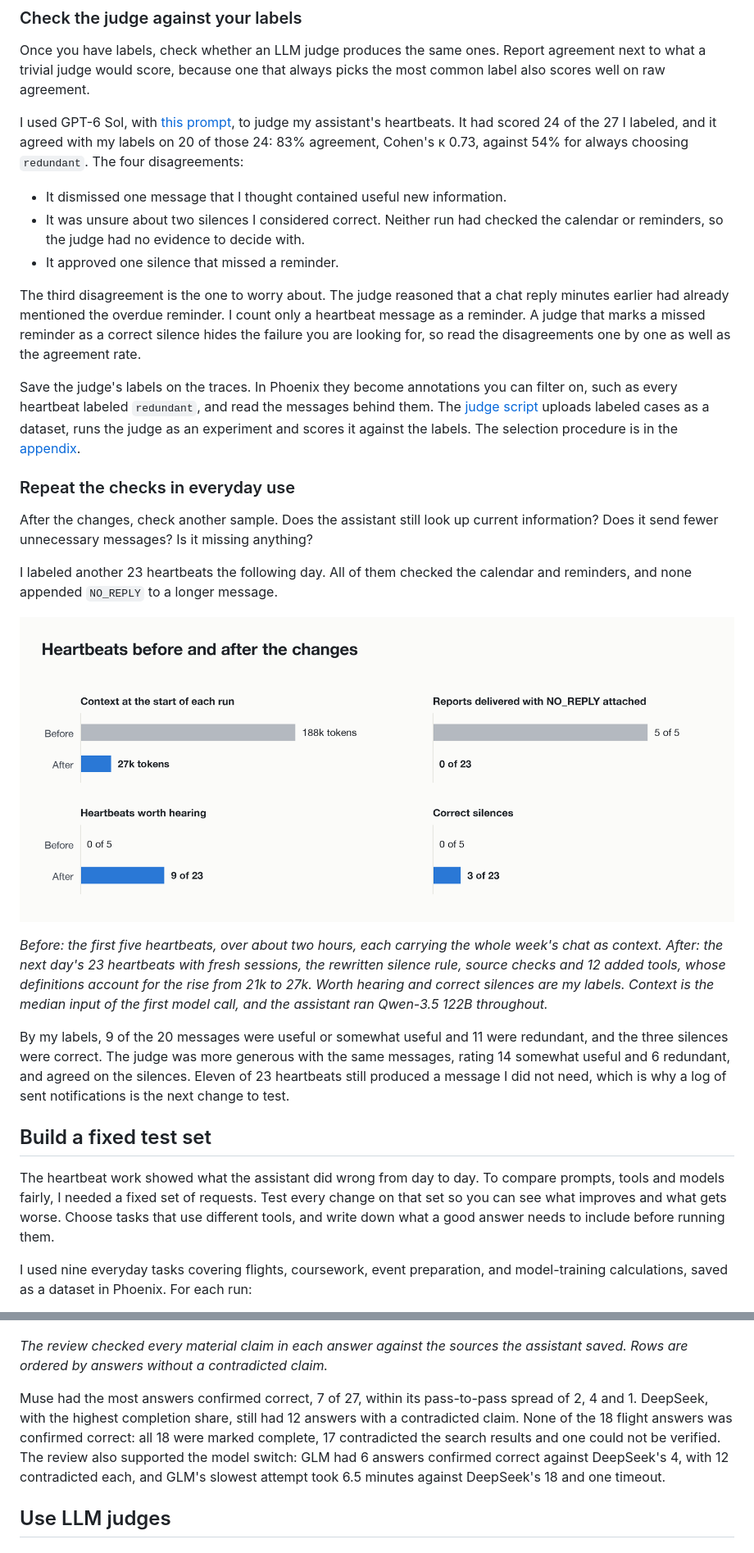
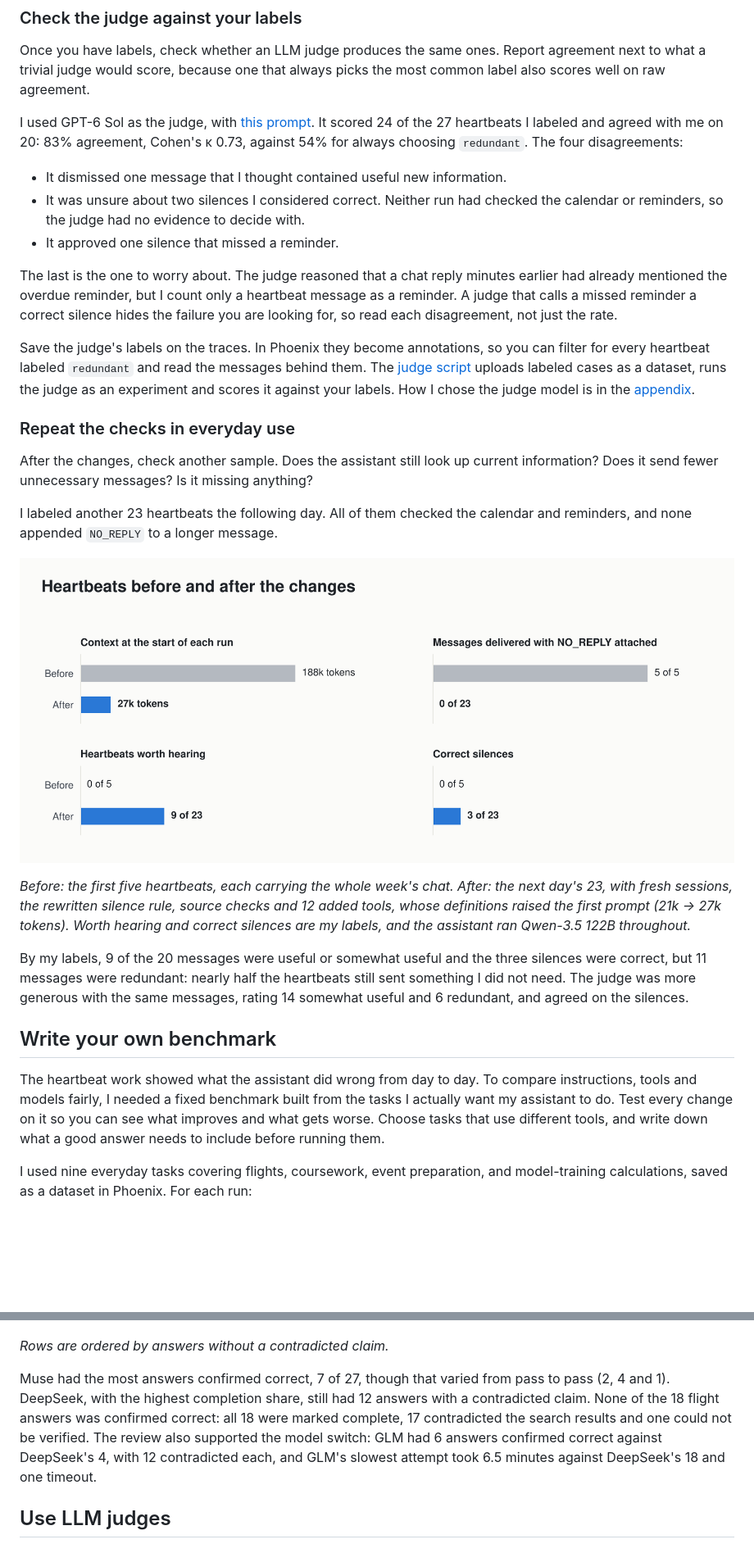
Before and after one commit to tildahh/openclaw-analysis, a Markdown page: README.md, 2 parts joined by grey strips. Shown at 82% size. Drawn GitHub-style; pictures changed too: figures/heartbeat-before-after.png; blank space fills up the shorter version.

```diff
--- a/README.md
+++ b/README.md
@@ -362,15 +370,15 @@ Add `unsure` for runs where the evidence cannot support a decision, and count a
 
 Once you have labels, check whether an LLM judge produces the same ones. Report agreement next to what a trivial judge would score, because one that always picks the most common label also scores well on raw agreement.
 
-I used GPT-6 Sol, with [this prompt](prompts/heartbeat-judge.md), to judge my assistant's heartbeats. It had scored 24 of the 27 I labeled, and it agreed with my labels on 20 of those 24: 83% agreement, Cohen's κ 0.73, against 54% for always choosing `redundant`. The four disagreements:
+I used GPT-6 Sol as the judge, with [this prompt](prompts/heartbeat-judge.md). It scored 24 of the 27 heartbeats I labeled and agreed with me on 20: 83% agreement, Cohen's κ 0.73, against 54% for always choosing `redundant`. The four disagreements:
 
 - It dismissed one message that I thought contained useful new information.
 - It was unsure about two silences I considered correct. Neither run had checked the calendar or reminders, so the judge had no evidence to decide with.
 - It approved one silence that missed a reminder.
 
-The third disagreement is the one to worry about. The judge reasoned that a chat reply minutes earlier had already mentioned the overdue reminder. I count only a heartbeat message as a reminder. A judge that marks a missed reminder as a correct silence hides the failure you are looking for, so read the disagreements one by one as well as the agreement rate.
+The last is the one to worry about. The judge reasoned that a chat reply minutes earlier had already mentioned the overdue reminder, but I count only a heartbeat message as a reminder. A judge that calls a missed reminder a correct silence hides the failure you are looking for, so read each disagreement, not just the rate.
 
-Save the judge's labels on the traces. In Phoenix they become annotations you can filter on, such as every heartbeat labeled `redundant`, and read the messages behind them. The [judge script](scripts/judge_heartbeats.py) uploads labeled cases as a dataset, runs the judge as an experiment and scores it against the labels. The selection procedure is in the [appendix](#heartbeat-judge-methodology).
+Save the judge's labels on the traces. In Phoenix they become annotations, so you can filter for every heartbeat labeled `redundant` and read the messages behind them. The [judge script](scripts/judge_heartbeats.py) uploads labeled cases as a dataset, runs the judge as an experiment and scores it against your labels. How I chose the judge model is in the [appendix](#heartbeat-judge-methodology).
 
 ### Repeat the checks in everyday use
 
@@ -378,15 +386,15 @@ After the changes, check another sample. Does the assistant still look up curren
 
 I labeled another 23 heartbeats the following day. All of them checked the calendar and reminders, and none appended `NO_REPLY` to a longer message.
 
-![Four before-and-after comparisons. Context at the start of each run: 188k tokens before, 27k after. Reports delivered with NO_REPLY attached: 5 of 5 before, 0 of 23 after. Heartbeats worth hearing: 0 of 5 before, 9 of 23 after. Correct silences: 0 of 5 before, 3 of 23 after.](figures/heartbeat-before-after.png)
+![Four before-and-after comparisons. Context at the start of each run: 188k tokens before, 27k after. Messages delivered with NO_REPLY attached: 5 of 5 before, 0 of 23 after. Heartbeats worth hearing: 0 of 5 before, 9 of 23 after. Correct silences: 0 of 5 before, 3 of 23 after.](figures/heartbeat-before-after.png)
 
-*Before: the first five heartbeats, over about two hours, each carrying the whole week's chat as context. After: the next day's 23 heartbeats with fresh sessions, the rewritten silence rule, source checks and 12 added tools, whose definitions account for the rise from 21k to 27k. Worth hearing and correct silences are my labels. Context is the median input of the first model call, and the assistant ran Qwen-3.5 122B throughout.*
+*Before: the first five heartbeats, each carrying the whole week's chat. After: the next day's 23, with fresh sessions, the rewritten silence rule, source checks and 12 added tools, whose definitions raised the first prompt (21k → 27k tokens). Worth hearing and correct silences are my labels, and the assistant ran Qwen-3.5 122B throughout.*
 
-By my labels, 9 of the 20 messages were useful or somewhat useful and 11 were redundant, and the three silences were correct. The judge was more generous with the same messages, rating 14 somewhat useful and 6 redundant, and agreed on the silences. Eleven of 23 heartbeats still produced a message I did not need, which is why a log of sent notifications is the next change to test.
+By my labels, 9 of the 20 messages were useful or somewhat useful and the three silences were correct, but 11 messages were redundant: nearly half the heartbeats still sent something I did not need. The judge was more generous with the same messages, rating 14 somewhat useful and 6 redundant, and agreed on the silences.
 
-## Build a fixed test set
+## Write your own benchmark
 
-The heartbeat work showed what the assistant did wrong from day to day. To compare prompts, tools and models fairly, I needed a fixed set of requests. Test every change on that set so you can see what improves and what gets worse. Choose tasks that use different tools, and write down what a good answer needs to include before running them.
+The heartbeat work showed what the assistant did wrong from day to day. To compare instructions, tools and models fairly, I needed a fixed benchmark built from the tasks I actually want my assistant to do. Test every change on it so you can see what improves and what gets worse. Choose tasks that use different tools, and write down what a good answer needs to include before running them.
 
 I used nine everyday tasks covering flights, coursework, event preparation, and model-training calculations, saved as a dataset in Phoenix. For each run:
 
@@ -466,9 +474,9 @@ So I had every answer reviewed for correctness as well. The review checked each
 
 ![Stacked bars of each model's 27 attempts by the correctness review's verdict: confirmed correct, could not fully verify, contradicted by sources, and no answer. Muse 30B: 7, 9, 9, 2. GLM 5.3 Flash 320B: 6, 9, 12, 0. DeepSeek V4 Flash 284B: 4, 10, 12, 1. Nemotron 120B: 5, 8, 14, 0. Qwen-3.5 122B: 4, 4, 19, 0. Qwen-3.6 35B: 1, 5, 21, 0.](figures/correctness-by-model.png)
 
-*The review checked every material claim in each answer against the sources the assistant saved. Rows are ordered by answers without a contradicted claim.*
+*Rows are ordered by answers without a contradicted claim.*
 
-Muse had the most answers confirmed correct, 7 of 27, within its pass-to-pass spread of 2, 4 and 1. DeepSeek, with the highest completion share, still had 12 answers with a contradicted claim. None of the 18 flight answers was confirmed correct: all 18 were marked complete, 17 contradicted the search results and one could not be verified. The review also supported the model switch: GLM had 6 answers confirmed correct against DeepSeek's 4, with 12 contradicted each, and GLM's slowest attempt took 6.5 minutes against DeepSeek's 18 and one timeout.
+Muse had the most answers confirmed correct, 7 of 27, though that varied from pass to pass (2, 4 and 1). DeepSeek, with the highest completion share, still had 12 answers with a contradicted claim. None of the 18 flight answers was confirmed correct: all 18 were marked complete, 17 contradicted the search results and one could not be verified. The review also supported the model switch: GLM had 6 answers confirmed correct against DeepSeek's 4, with 12 contradicted each, and GLM's slowest attempt took 6.5 minutes against DeepSeek's 18 and one timeout.
 
 ## Use LLM judges
 
```
Also changed, not shown: other parts of README.md (+82 -73 lines), figures/model-and-harness-v2.png, 2 other files.
